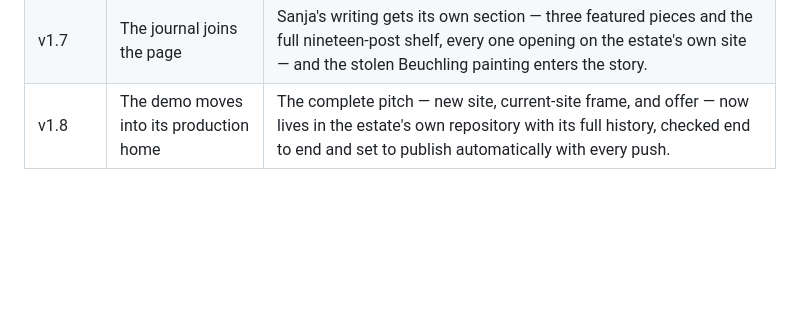
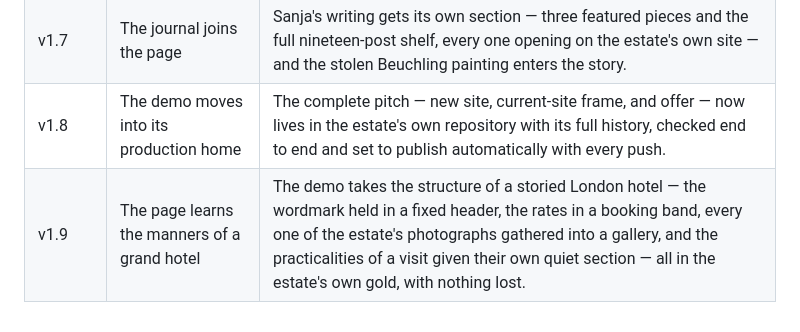
Before and after one commit to OttomanLabsAI/molonta-estate-web, a Markdown page: CLAUDE.md, the part around the change. Rendered like a GitHub page; blank space fills up the shorter version.

Commit message:
Record v1.9 in the release ledger
The page's recut to the grand-hotel structure, the new gallery, and the
visit practicals ship as one release.

```diff
--- a/CLAUDE.md
+++ b/CLAUDE.md
@@ -90,3 +90,4 @@ must keep tracing to the brief: no invented prices, dates, or claims, ever.
 | v1.6 | The Guest Guide, made a website | The estate's own brochure sets the brand — its gold, its nested wordmark, its olive branches — and every fact from the Guide and the whole site now lives on the page: the family's story since 1800, all services and prices, and the tables they trust. |
 | v1.7 | The journal joins the page | Sanja's writing gets its own section — three featured pieces and the full nineteen-post shelf, every one opening on the estate's own site — and the stolen Beuchling painting enters the story. |
 | v1.8 | The demo moves into its production home | The complete pitch — new site, current-site frame, and offer — now lives in the estate's own repository with its full history, checked end to end and set to publish automatically with every push. |
+| v1.9 | The page learns the manners of a grand hotel | The demo takes the structure of a storied London hotel — the wordmark held in a fixed header, the rates in a booking band, every one of the estate's photographs gathered into a gallery, and the practicalities of a visit given their own quiet section — all in the estate's own gold, with nothing lost. |
```
